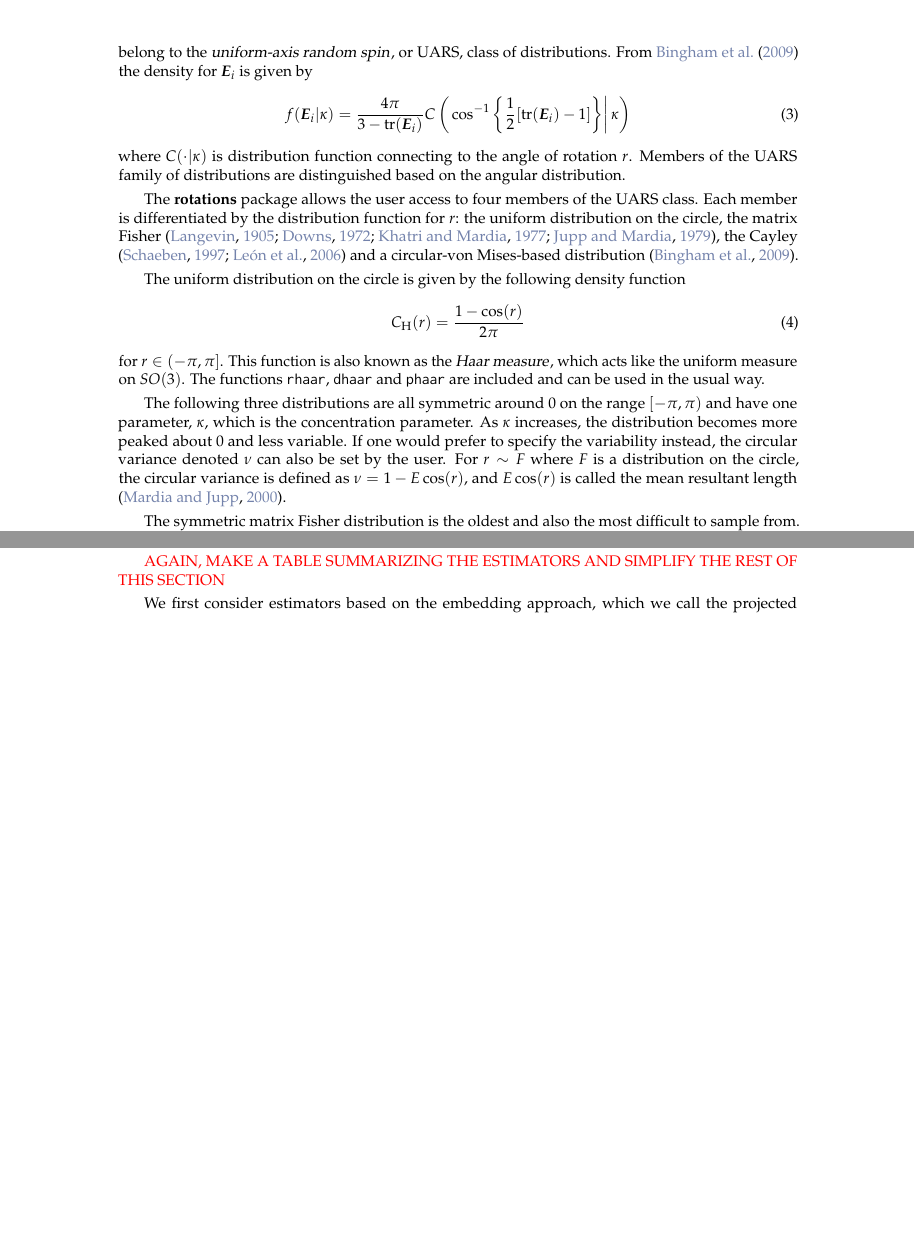
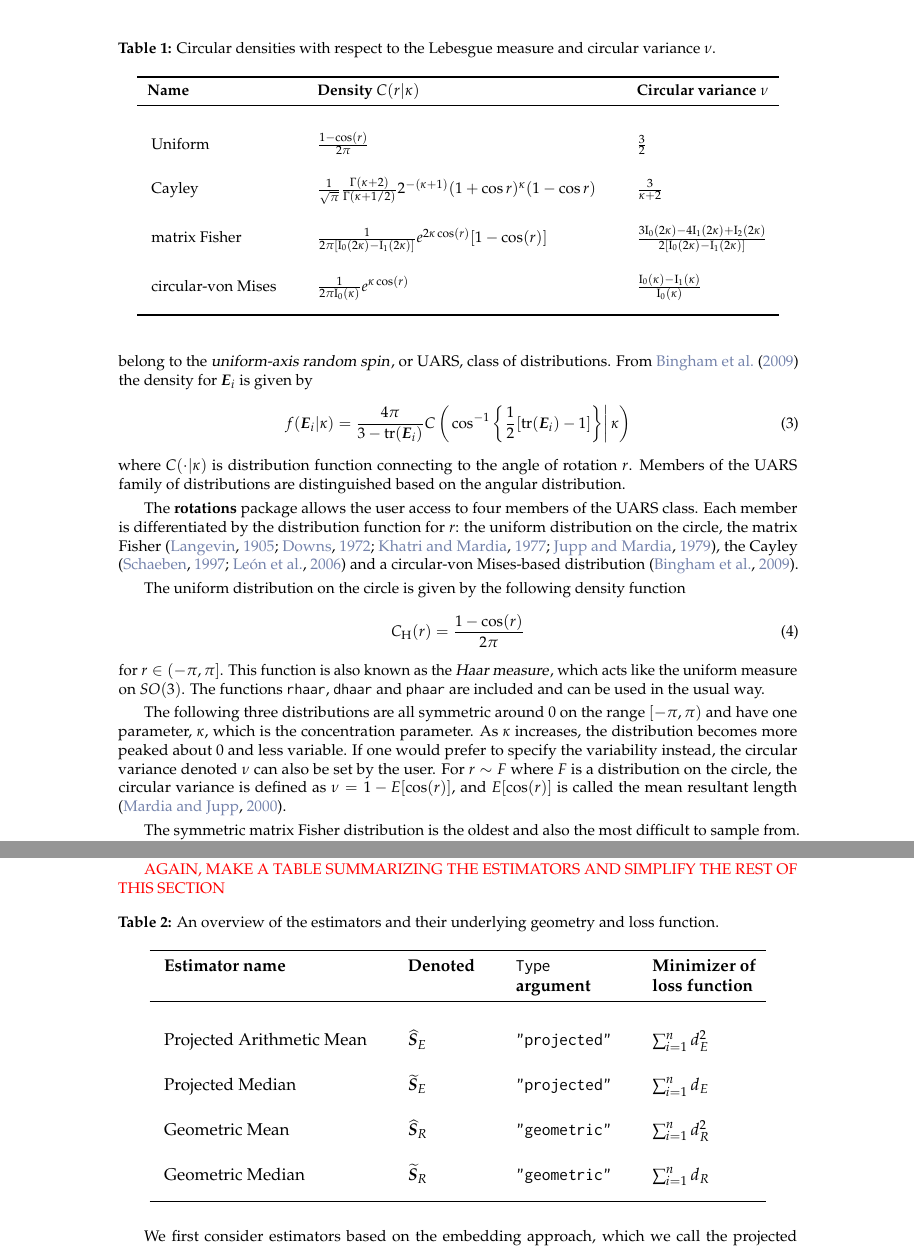
Before and after one commit to stanfill/rotationsC, a LaTeX document (rotations2/inst/Journal/RJwrapper.tex, which reads rotations2/inst/Journal/stanfill-hofmann-genschel.tex): two parts of pages 3 and 4 of 7, joined at a grey line, cut at the place of the change, the shorter picture padded with empty space. Compiled offline with pdfLaTeX.

Commit message:
add tables to estimators and density sections

```diff
--- a/rotations2/inst/Journal/RJwrapper.tex
+++ b/rotations2/inst/Journal/RJwrapper.tex
@@ -14,8 +14,8 @@
 \newcommand{\Rdist}{d_R}
 \newcommand{\ProjMean}{\widehat{\bm S}_E}
 \newcommand{\ProjMedian}{\widetilde{\bm S}_E}
-\newcommand{\GeoMean}{\widehat{\bm S}_R}
-\newcommand{\GeoMedian}{\widetilde{\bm S}_R}
+\newcommand{\GeomMean}{\widehat{\bm S}_R}
+\newcommand{\GeomMedian}{\widetilde{\bm S}_R}
 \begin{document}
 
 %% do not edit, for illustration only
--- a/rotations2/inst/Journal/stanfill-hofmann-genschel.tex
+++ b/rotations2/inst/Journal/stanfill-hofmann-genschel.tex
@@ -96,6 +96,29 @@ For the remainder of this manuscript only the matrix parametrization will be con
 
 {\color{red} MAKE A TABLE LIKE IN THE TECHNO PAPER AND SIMPLIFY THIS SECTION SIGNIFICANTLY}
 
+%\begin{center}
+\begin{table}[h!]
+\caption{Circular densities with respect to the Lebesgue measure and circular variance $\nu$.}  \label{tab:ang.dens}\centering
+\small{
+\begin{tabular}{ lclcl}\toprule
+\textbf{Name} & & \textbf{Density} $C(r |\kappa)$ & & \textbf{Circular variance $\nu$}\\ \midrule
+\rule[2mm]{0mm}{6mm} Uniform & & $\frac{1-\cos(r)}{2\pi}$ & & $\frac{3}
+{2}$ \\
+\rule[2mm]{0mm}{6mm} Cayley & & $\frac{1}
+{\sqrt{\pi}} \frac{\Gamma(\kappa+2)}{\Gamma(\kappa+1/2)}
+2^{-(\kappa+1)} (1+\cos r)^\kappa(1-\cos r)$ & & $\frac{3}
+{\kappa+2}$ \\
+\rule[2mm]{0mm}{6mm} matrix Fisher & & $\frac{1}{2\pi[\mathrm{I_0}(2\kappa)-\mathrm{I_1}(2\kappa)]}e^{2\kappa
+\cos(r)}[1-\cos(r)]$ & &
+$\frac{3\mathrm{I}_0(2\kappa)-4\mathrm{I}_1(2\kappa)+\mathrm{I}_2(2\kappa)}
+{2[\mathrm{I}_0(2\kappa)-\mathrm{I}_1(2\kappa)]}$ \\
+\rule[2mm]{0mm}{6mm} circular-von Mises & & $\frac{1}{2\pi \mathrm{I_0}(\kappa)}e^{\kappa\cos(r)}$&  &
+$\frac{\mathrm{I_0}(\kappa)-\mathrm{I_1}(\kappa)}{\mathrm{I_0}(\kappa)}$ \\[-7mm]
+\rule[2mm]{0mm}{6mm} & & & & \\\bottomrule
+\end{tabular}}
+\end{table}
+%\end{center}
+
 If the rotation $\bm{E}_i\in SO(3)$ from \eqref{eqn:loc_model} has an axis $\bm u$ that is uniformly distributed on the sphere and an angle $r$ that is distributed about $0$ according to some symmetric distribution function then $\bm E_i$ is said to belong to the \dfn{uniform-axis random spin}, or UARS, class of distributions.   From \cite{bingham2009} the density for $\bm E_i$ is given by
 \begin{equation}\label{eq:uarsden}
 f(\bm E_i|\kappa)=\frac{4\pi}{3-\tr(\bm E_i)}C\left(\left.\cos^{-1}\left\{\frac{1}{2}[\tr(\bm E_i)-1]\right\}\right|\kappa\right)
@@ -112,7 +135,7 @@ C_\mathrm{{H}}(r)=\frac{1-\cos(r)}{2\pi}
 \end{equation}
 for $r\in(-\pi,\pi]$.  This function is also known as the \dfn{Haar measure}, which acts like the uniform measure on $SO(3)$.  The functions \code{rhaar}, \code{dhaar} and \code{phaar} are included and can be used in the usual way.
 
-The following three distributions are all symmetric around $0$ on the range $[-\pi,\pi)$ and have one parameter, $\kappa$, which is the concentration parameter.  As $\kappa$ increases, the distribution becomes more peaked about $0$ and less variable.  If one would prefer to specify the variability instead, the circular variance denoted $\nu$ can also be set by the user.  For $r\sim F$ where $F$ is a distribution on the circle, the circular variance is defined as $\nu=1-E\cos(r)$, and $E\cos(r)$ is called the mean resultant length \citep{mardia2000}.
+The following three distributions are all symmetric around $0$ on the range $[-\pi,\pi)$ and have one parameter, $\kappa$, which is the concentration parameter.  As $\kappa$ increases, the distribution becomes more peaked about $0$ and less variable.  If one would prefer to specify the variability instead, the circular variance denoted $\nu$ can also be set by the user.  For $r\sim F$ where $F$ is a distribution on the circle, the circular variance is defined as $\nu=1-E[\cos(r)]$, and $E[\cos(r)]$ is called the mean resultant length \citep{mardia2000}.
 
 The symmetric matrix Fisher distribution is the oldest and also the most difficult to sample from.  It takes on the following distributional form
 \[
@@ -163,6 +186,23 @@ where $\text{Log}(\bm{R})$ denotes the principle logarithm of $\bm{R}$ (i.e., $\
 
 {\color{red} AGAIN, MAKE A TABLE SUMMARIZING THE ESTIMATORS AND SIMPLIFY THE REST OF THIS SECTION}
 
+%\begin{center}
+\begin{table}[h]
+\caption{An overview of the estimators and their underlying geometry and loss function.}  \label{tab:ests.sum}
+\centering
+\begin{tabular}{ lclclcl}\toprule
+\rule[2mm]{0mm}{1mm} \textbf{Estimator name} & & \textbf{Denoted} & & \textbf{\code{Type}} &&\textbf{Minimizer of}\\
+\rule[2mm]{0mm}{1mm}  & &  & & \textbf{argument} &&\textbf{loss function}\\
+\midrule
+\rule[2mm]{0mm}{6mm} Projected Arithmetic Mean & & $\ProjMean$ & & \code{"projected"} &&$\sum_{i=1}^n d^2_E$  \\
+\rule[2mm]{0mm}{6mm} Projected Median & & $\ProjMedian$ & & \code{"projected"} && $\sum_{i=1}^n\Edist$ \\
+\rule[2mm]{0mm}{6mm} Geometric Mean & & $\GeomMean$&  & \code{"geometric"} && $\sum_{i=1}^n d^2_R$\\
+\rule[2mm]{0mm}{6mm} Geometric Median & & $\GeomMedian$&  & \code{"geometric"} &&$\sum_{i=1}^n\Rdist$ \\[-7mm]
+\rule[2mm]{0mm}{6mm} & & & & \\ \bottomrule
+\end{tabular}
+\end{table}
+%\end{center}
+
 We first consider estimators based on the embedding approach, which we call the projected estimators.  The median-based estimator in this class is
 \begin{equation}\label{est:med}
 \ProjMedian=\argmin_{\bm{S}\in
```
Also changed, not shown: rotations2/inst/Journal/stanfill-hofmann-genschel.tex (8 more changed lines), 2 other files.
